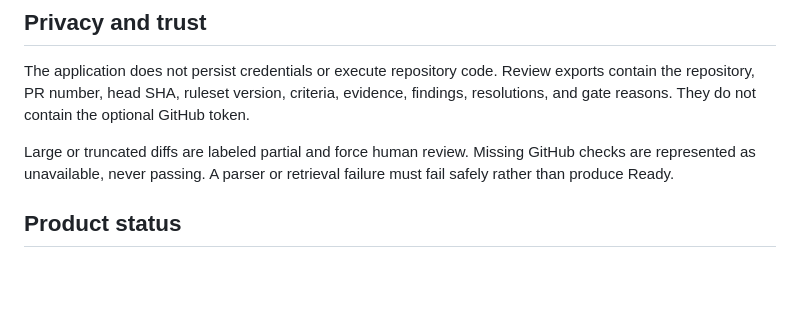
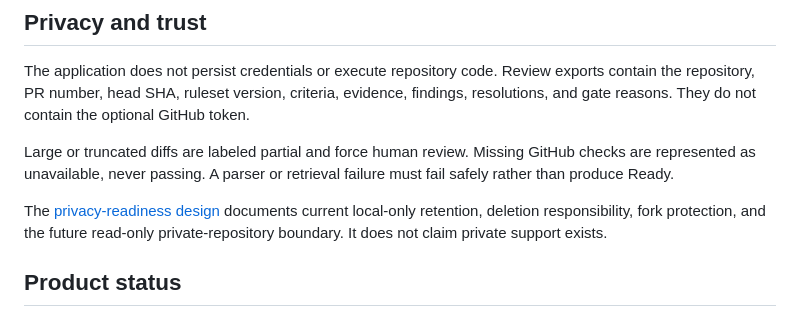
Before and after one commit to YuzeJ21/Scope-Proof, a Markdown page: README.md, the part around the change. Drawn GitHub-style; blank space fills up the shorter version.

Commit message:
docs: define privacy readiness boundary

```diff
--- a/README.md
+++ b/README.md
@@ -180,6 +180,10 @@ The application does not persist credentials or execute repository code. Review
 
 Large or truncated diffs are labeled partial and force human review. Missing GitHub checks are represented as unavailable, never passing. A parser or retrieval failure must fail safely rather than produce Ready.
 
+The [privacy-readiness design](docs/privacy-readiness.md) documents current
+local-only retention, deletion responsibility, fork protection, and the future
+read-only private-repository boundary. It does not claim private support exists.
+
 ## Product status
 
 This is a public-repository MVP for validating the requirement-to-evidence workflow. The next product decision should be based on repeat use with real pull requests and confirmed gaps found before merge—not the number of files scanned or comments generated.
```
Also changed, not shown: docs/privacy-readiness.md (added, +51 -0 lines).
